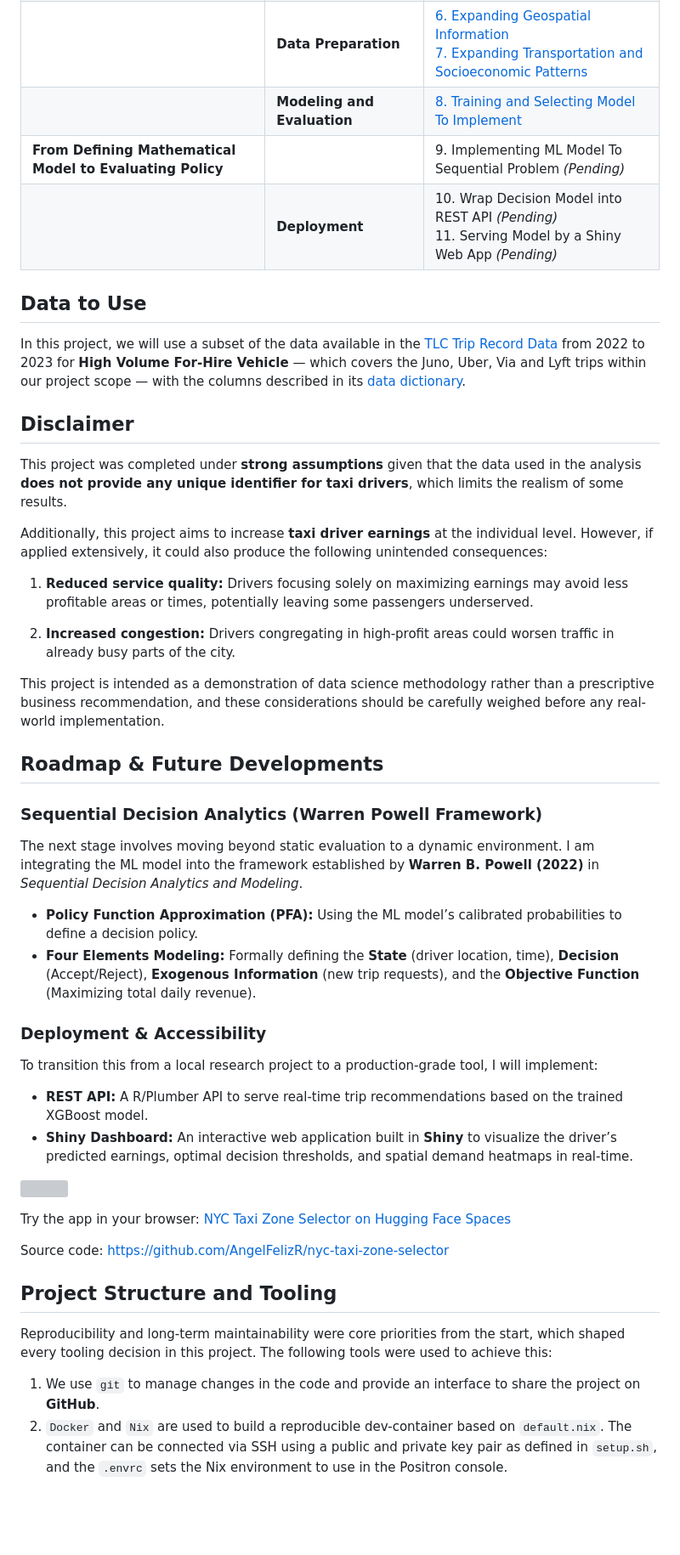
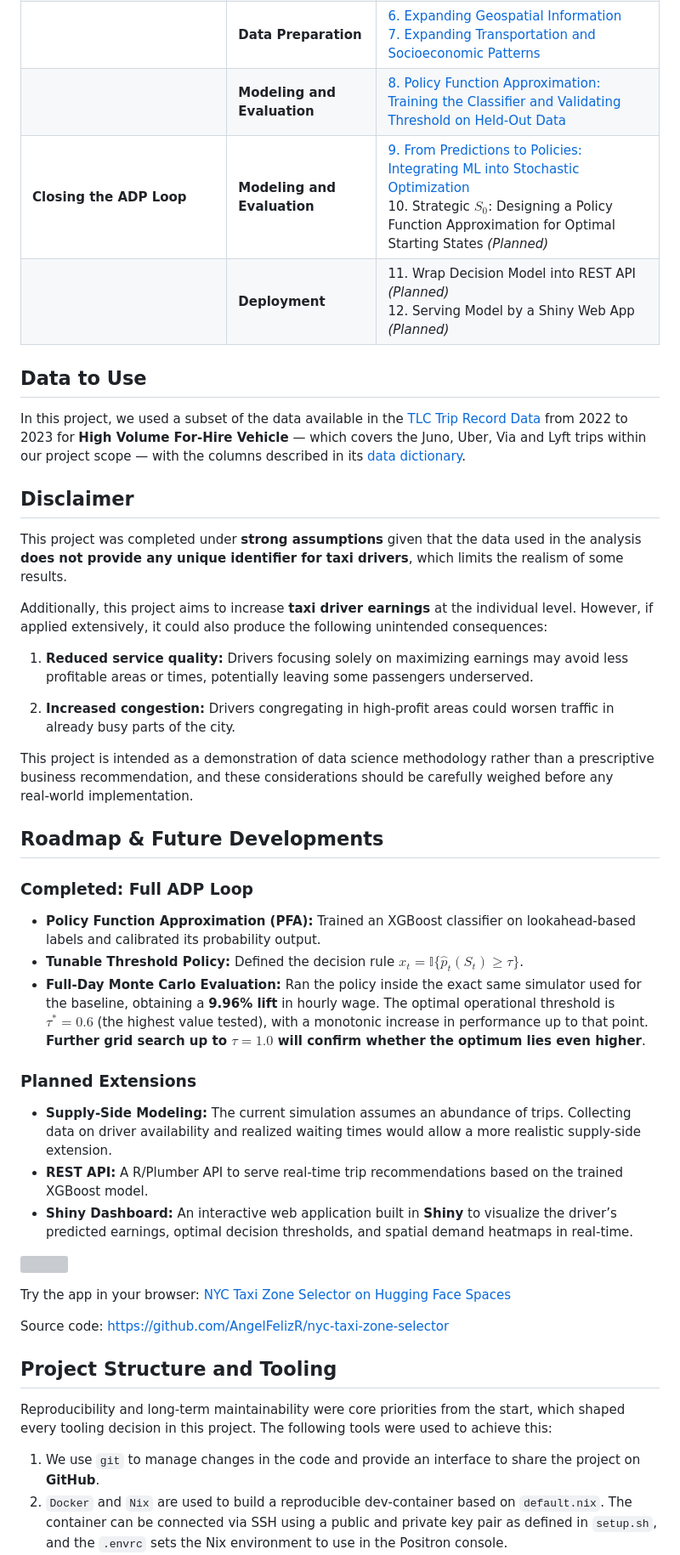
Before and after one commit to AngelFelizR/NycTaxi, a Markdown page: README.md, the part around the change printed below. Shown: that part at 85% size. Drawn GitHub-style; blank space fills up the shorter version; grey boxes are pictures that could not be loaded.

```diff
--- a/README.md
+++ b/README.md
@@ -154,14 +170,14 @@ articles created in this portfolio website:
 |  | **Data Preparation** | [6. Expanding Geospatial Information](https://angelfelizr.github.io/NycTaxi/investigation-phases/06-expanding-geospatial-data.html) <br> [7. Expanding Transportation and Socioeconomic Patterns](https://angelfelizr.github.io/NycTaxi/investigation-phases/07-expanding-transportation-socioeconomic.html) |
-|  | **Modeling and Evaluation** | [8. Training and Selecting Model To Implement](https://angelfelizr.github.io/NycTaxi/investigation-phases/08-model-selection.html) |
-| **From Defining Mathematical Model to Evaluating Policy** |  | 9\. Implementing ML Model To Sequential Problem *(Pending)* |
-|  | **Deployment** | 10\. Wrap Decision Model into REST API *(Pending)* <br> 11. Serving Model by a Shiny Web App *(Pending)* |
+|  | **Modeling and Evaluation** | [8. Policy Function Approximation: Training the Classifier and Validating Threshold on Held‑Out Data](https://angelfelizr.github.io/NycTaxi/investigation-phases/08-policy-function-approximation.html) |
+| **Closing the ADP Loop** | **Modeling and Evaluation** | [9. From Predictions to Policies: Integrating ML into Stochastic Optimization](https://angelfelizr.github.io/NycTaxi/investigation-phases/09-from-predictions-to-policies.html) <br> 10. Strategic $S_0$: Designing a Policy Function Approximation for Optimal Starting States *(Planned)* |
+|  | **Deployment** | 11\. Wrap Decision Model into REST API *(Planned)* <br> 12. Serving Model by a Shiny Web App *(Planned)* |
 
 ## Data to Use
 
-In this project, we will use a subset of the data available in the [TLC
-Trip Record
+In this project, we used a subset of the data available in the [TLC Trip
+Record
 Data](https://www.nyc.gov/site/tlc/about/tlc-trip-record-data.page) from
-2022 to 2023 for **High Volume For-Hire Vehicle** — which covers the
+2022 to 2023 for **High Volume For‑Hire Vehicle** — which covers the
 Juno, Uber, Via and Lyft trips within our project scope — with the
 columns described in its [data
 dictionary](https://www.nyc.gov/assets/tlc/downloads/pdf/data_dictionary_trip_records_hvfhs.pdf).
@@ -180,40 +196,39 @@ produce the following unintended consequences:
     earnings may avoid less profitable areas or times, potentially
     leaving some passengers underserved.
 
-2.  **Increased congestion:** Drivers congregating in high-profit areas
+2.  **Increased congestion:** Drivers congregating in high‑profit areas
     could worsen traffic in already busy parts of the city.
 
 This project is intended as a demonstration of data science methodology
 rather than a prescriptive business recommendation, and these
-considerations should be carefully weighed before any real-world
+considerations should be carefully weighed before any real‑world
 implementation.
 
 ## Roadmap & Future Developments
 
-### Sequential Decision Analytics (Warren Powell Framework)
+### Completed: Full ADP Loop
 
-The next stage involves moving beyond static evaluation to a dynamic
-environment. I am integrating the ML model into the framework
-established by **Warren B. Powell (2022)** in *Sequential Decision
-Analytics and Modeling*.
+- **Policy Function Approximation (PFA):** Trained an XGBoost classifier
+  on lookahead‑based labels and calibrated its probability output.
+- **Tunable Threshold Policy:** Defined the decision rule
+  $x_t = \mathbb{I}\{\hat{p}_t(S_t) \geq \tau\}$.
+- **Full‑Day Monte Carlo Evaluation:** Ran the policy inside the exact
+  same simulator used for the baseline, obtaining a **9.96% lift** in
+  hourly wage. The optimal operational threshold is $\tau^* = 0.6$ (the
+  highest value tested), with a monotonic increase in performance up to
+  that point. **Further grid search up to $\tau = 1.0$ will confirm
+  whether the optimum lies even higher**.
 
-- **Policy Function Approximation (PFA):** Using the ML model’s
-  calibrated probabilities to define a decision policy.
-- **Four Elements Modeling:** Formally defining the **State** (driver
-  location, time), **Decision** (Accept/Reject), **Exogenous
-  Information** (new trip requests), and the **Objective Function**
-  (Maximizing total daily revenue).
+### Planned Extensions
 
-### Deployment & Accessibility
-
-To transition this from a local research project to a production-grade
-tool, I will implement:
-
-- **REST API:** A R/Plumber API to serve real-time trip recommendations
+- **Supply‑Side Modeling:** The current simulation assumes an abundance
+  of trips. Collecting data on driver availability and realized waiting
+  times would allow a more realistic supply‑side extension.
+- **REST API:** A R/Plumber API to serve real‑time trip recommendations
   based on the trained XGBoost model.
 - **Shiny Dashboard:** An interactive web application built in **Shiny**
   to visualize the driver’s predicted earnings, optimal decision
-  thresholds, and spatial demand heatmaps in real-time.
+  thresholds, and spatial demand heatmaps in real‑time.
 
 ![](figures/screenshot-ui.png)
 
@@ -224,13 +239,13 @@ Source code: <https://github.com/AngelFelizR/nyc-taxi-zone-selector>
 
 ## Project Structure and Tooling
 
-Reproducibility and long-term maintainability were core priorities from
+Reproducibility and long‑term maintainability were core priorities from
 the start, which shaped every tooling decision in this project. The
 following tools were used to achieve this:
 
 1.  We use `git` to manage changes in the code and provide an interface
     to share the project on **GitHub**.
-2.  `Docker` and `Nix` are used to build a reproducible dev-container
+2.  `Docker` and `Nix` are used to build a reproducible dev‑container
     based on `default.nix`. The container can be connected via SSH using
     a public and private key pair as defined in `setup.sh`, and the
     `.envrc` sets the Nix environment to use in the Positron console.
```
Also changed, not shown: other parts of README.md (+96 -69 lines), figures/simulated_wage_vs_threshold.png (added), 7 other files.
